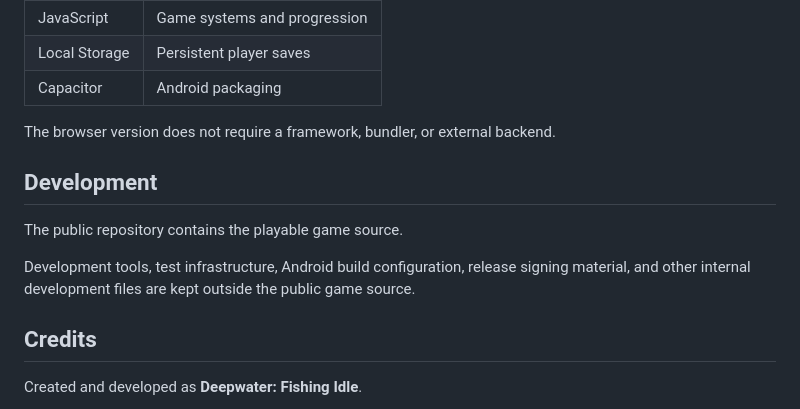
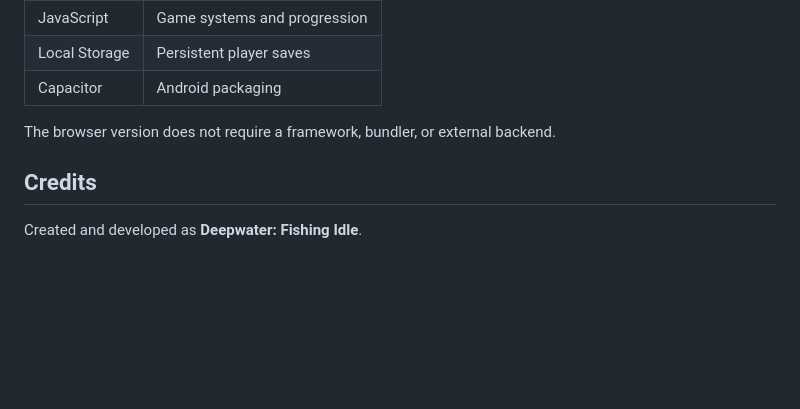
Before and after one commit to edwinyaboy/Deepwater-Fishing-Idle, a Markdown page: README.md, the part around one of its changes. Rendered like a GitHub page; blank space fills up the shorter version.

```diff
--- a/README.md
+++ b/README.md
@@ -179,12 +176,6 @@ Deepwater is built with a deliberately lightweight web stack.
 
 The browser version does not require a framework, bundler, or external backend.
 
-## Development
-
-The public repository contains the playable game source.
-
-Development tools, test infrastructure, Android build configuration, release signing material, and other internal development files are kept outside the public game source.
-
 ## Credits
 
 Created and developed as **Deepwater: Fishing Idle**.
```
Also changed, not shown: other parts of README.md (+4 -7 lines).
